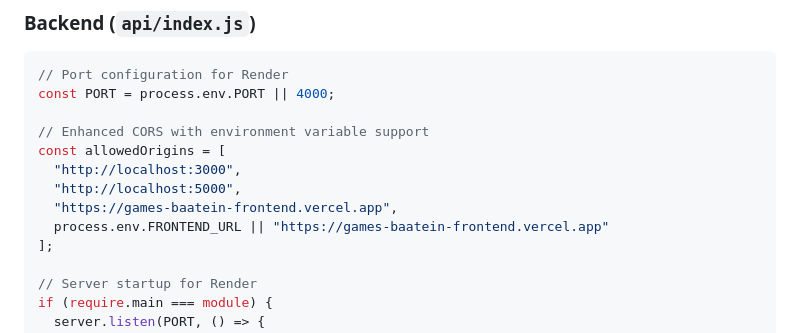
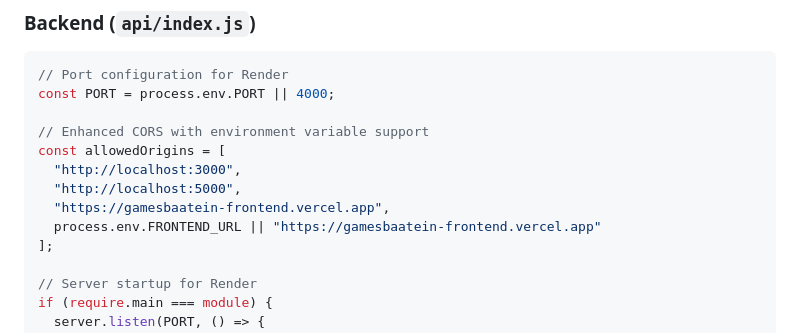
Before and after one commit to Kartik0916/games.baatein, a Markdown page: MIGRATION_GUIDE.md, the part around the change. Rendered like a GitHub page.

```diff
--- a/MIGRATION_GUIDE.md
+++ b/MIGRATION_GUIDE.md
@@ -125,8 +125,8 @@ const PORT = process.env.PORT || 4000;
 const allowedOrigins = [
   "http://localhost:3000",
   "http://localhost:5000",
-  "https://games-baatein-frontend.vercel.app",
-  process.env.FRONTEND_URL || "https://games-baatein-frontend.vercel.app"
+  "https://gamesbaatein-frontend.vercel.app",
+  process.env.FRONTEND_URL || "https://gamesbaatein-frontend.vercel.app"
 ];
 
 // Server startup for Render
```
Also changed, not shown: README.md (+1 -1 lines).
